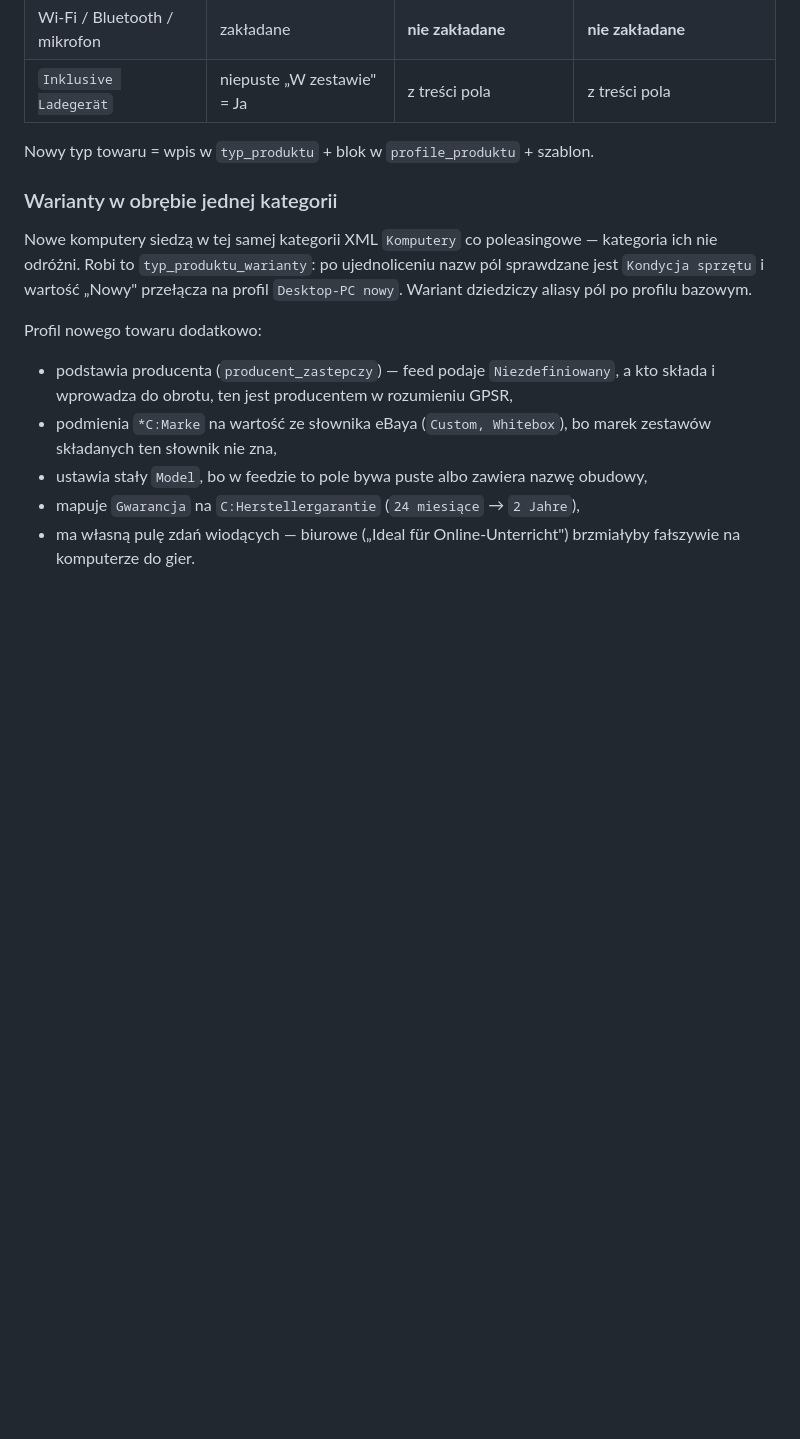
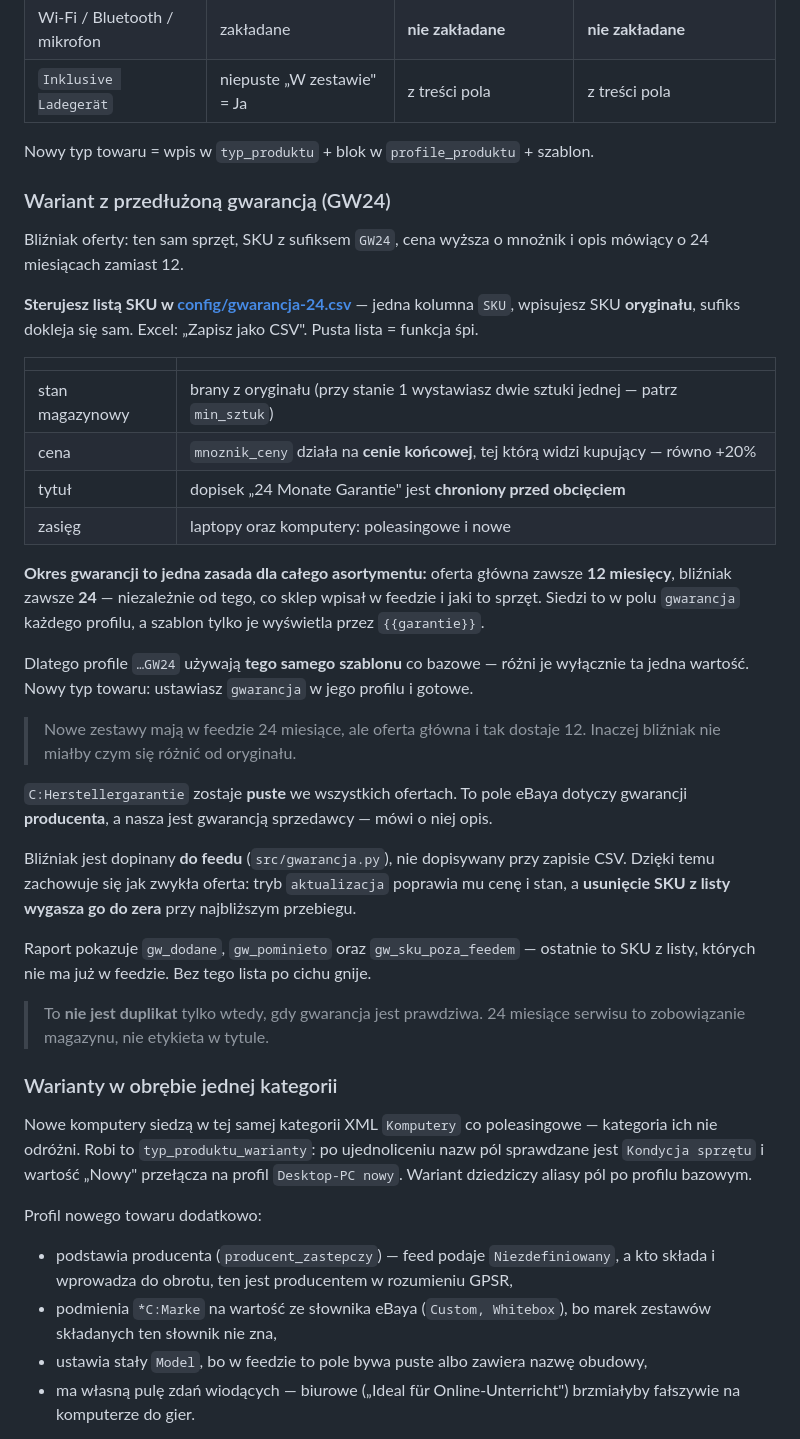
Before and after one commit to kompstock/ebay_de, a Markdown page: README.md, the part around one of its changes. GitHub-like rendering; blank space fills up the shorter version.

```diff
--- a/README.md
+++ b/README.md
@@ -42,6 +42,46 @@ eBay, cechy zakładane z góry. W kodzie nie ma ani jednego `if kategoria == "Ko
 
 Nowy typ towaru = wpis w `typ_produktu` + blok w `profile_produktu` + szablon.
 
+### Wariant z przedłużoną gwarancją (GW24)
+
+Bliźniak oferty: ten sam sprzęt, SKU z sufiksem `GW24`, cena wyższa o mnożnik
+i opis mówiący o 24 miesiącach zamiast 12.
+
+**Sterujesz listą SKU w [config/gwarancja-24.csv](config/gwarancja-24.csv)** — jedna
+kolumna `SKU`, wpisujesz SKU **oryginału**, sufiks dokleja się sam. Excel: „Zapisz jako CSV".
+Pusta lista = funkcja śpi.
+
+| | |
+|---|---|
+| stan magazynowy | brany z oryginału (przy stanie 1 wystawiasz dwie sztuki jednej — patrz `min_sztuk`) |
+| cena | `mnoznik_ceny` działa na **cenie końcowej**, tej którą widzi kupujący — równo +20% |
+| tytuł | dopisek „24 Monate Garantie" jest **chroniony przed obcięciem** |
+| zasięg | laptopy oraz komputery: poleasingowe i nowe |
+
+**Okres gwarancji to jedna zasada dla całego asortymentu:** oferta główna zawsze
+**12 miesięcy**, bliźniak zawsze **24** — niezależnie od tego, co sklep wpisał w feedzie
+i jaki to sprzęt. Siedzi to w polu `gwarancja` każdego profilu, a szablon tylko je
+wyświetla przez `{{garantie}}`.
+
+Dlatego profile `…GW24` używają **tego samego szablonu** co bazowe — różni je wyłącznie
+ta jedna wartość. Nowy typ towaru: ustawiasz `gwarancja` w jego profilu i gotowe.
+
+> Nowe zestawy mają w feedzie 24 miesiące, ale oferta główna i tak dostaje 12.
+> Inaczej bliźniak nie miałby czym się różnić od oryginału.
+
+`C:Herstellergarantie` zostaje **puste** we wszystkich ofertach. To pole eBaya dotyczy
+gwarancji **producenta**, a nasza jest gwarancją sprzedawcy — mówi o niej opis.
+
+Bliźniak jest dopinany **do feedu** (`src/gwarancja.py`), nie dopisywany przy zapisie CSV.
+Dzięki temu zachowuje się jak zwykła oferta: tryb `aktualizacja` poprawia mu cenę i stan,
+a **usunięcie SKU z listy wygasza go do zera** przy najbliższym przebiegu.
+
+Raport pokazuje `gw_dodane`, `gw_pominieto` oraz `gw_sku_poza_feedem` — ostatnie to SKU
+z listy, których nie ma już w feedzie. Bez tego lista po cichu gnije.
+
+> To **nie jest duplikat** tylko wtedy, gdy gwarancja jest prawdziwa. 24 miesiące serwisu
+> to zobowiązanie magazynu, nie etykieta w tytule.
+
 ### Warianty w obrębie jednej kategorii
 
 Nowe komputery siedzą w tej samej kategorii XML `Komputery` co poleasingowe —
@@ -56,7 +96,6 @@ Profil nowego towaru dodatkowo:
 - podmienia `*C:Marke` na wartość ze słownika eBaya (`Custom, Whitebox`),
   bo marek zestawów składanych ten słownik nie zna,
 - ustawia stały `Model`, bo w feedzie to pole bywa puste albo zawiera nazwę obudowy,
-- mapuje `Gwarancja` na `C:Herstellergarantie` (`24 miesiące` → `2 Jahre`),
 - ma własną pulę zdań wiodących — biurowe („Ideal für Online-Unterricht")
   brzmiałyby fałszywie na komputerze do gier.
 
```
Also changed, not shown: other parts of README.md (+3 -4 lines).
